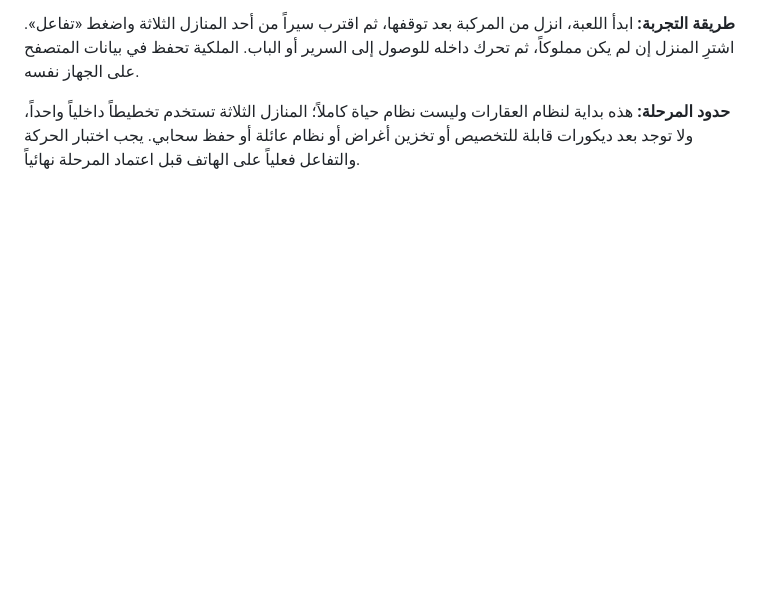
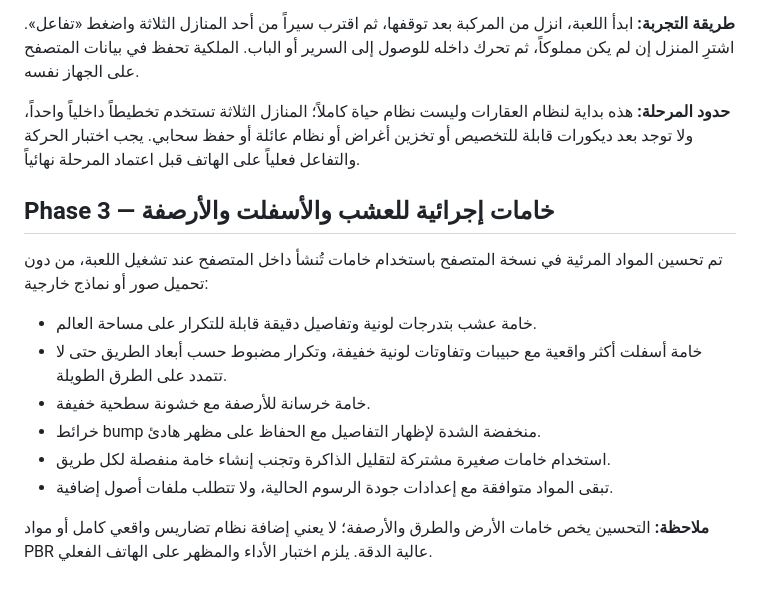
Before and after one commit to anwar0-001/Vpickup2, a Markdown page: README.md, the part around the change. GitHub-like rendering; blank space fills up the shorter version.

Commit message:
Document Phase 3 procedural surface materials

```diff
--- a/README.md
+++ b/README.md
@@ -96,3 +96,15 @@ The browser save is stored locally in the current browser profile and is not syn
 **طريقة التجربة:** ابدأ اللعبة، انزل من المركبة بعد توقفها، ثم اقترب سيراً من أحد المنازل الثلاثة واضغط «تفاعل». اشترِ المنزل إن لم يكن مملوكاً، ثم تحرك داخله للوصول إلى السرير أو الباب. الملكية تحفظ في بيانات المتصفح على الجهاز نفسه.
 
 **حدود المرحلة:** هذه بداية لنظام العقارات وليست نظام حياة كاملاً؛ المنازل الثلاثة تستخدم تخطيطاً داخلياً واحداً، ولا توجد بعد ديكورات قابلة للتخصيص أو تخزين أغراض أو نظام عائلة أو حفظ سحابي. يجب اختبار الحركة والتفاعل فعلياً على الهاتف قبل اعتماد المرحلة نهائياً.
+
+## Phase 3 — خامات إجرائية للعشب والأسفلت والأرصفة
+
+تم تحسين المواد المرئية في نسخة المتصفح باستخدام خامات تُنشأ داخل المتصفح عند تشغيل اللعبة، من دون تحميل صور أو نماذج خارجية:
+- خامة عشب بتدرجات لونية وتفاصيل دقيقة قابلة للتكرار على مساحة العالم.
+- خامة أسفلت أكثر واقعية مع حبيبات وتفاوتات لونية خفيفة، وتكرار مضبوط حسب أبعاد الطريق حتى لا تتمدد على الطرق الطويلة.
+- خامة خرسانة للأرصفة مع خشونة سطحية خفيفة.
+- خرائط bump منخفضة الشدة لإظهار التفاصيل مع الحفاظ على مظهر هادئ.
+- استخدام خامات صغيرة مشتركة لتقليل الذاكرة وتجنب إنشاء خامة منفصلة لكل طريق.
+- تبقى المواد متوافقة مع إعدادات جودة الرسوم الحالية، ولا تتطلب ملفات أصول إضافية.
+
+**ملاحظة:** التحسين يخص خامات الأرض والطرق والأرصفة؛ لا يعني إضافة نظام تضاريس واقعي كامل أو مواد PBR عالية الدقة. يلزم اختبار الأداء والمظهر على الهاتف الفعلي.
```
